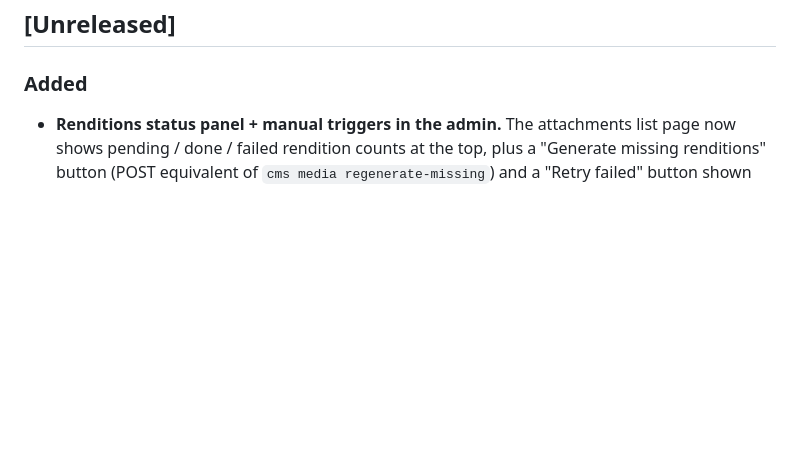
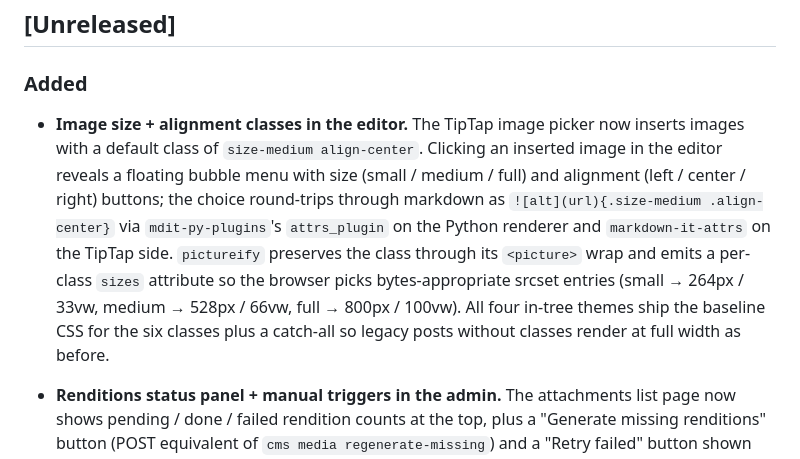
Before and after one commit to sgaduuw/bragi, a Markdown page: CHANGELOG.md, the part around the change. GitHub-like rendering; blank space fills up the shorter version.

Commit message:
Changelog: image size + alignment classes

```diff
--- a/CHANGELOG.md
+++ b/CHANGELOG.md
@@ -7,6 +7,22 @@ versioning follows [Semantic Versioning](https://semver.org/spec/v2.0.0.html).
 ## [Unreleased]
 
 ### Added
+- **Image size + alignment classes in the editor.** The TipTap
+  image picker now inserts images with a default class of
+  `size-medium align-center`. Clicking an inserted image in the
+  editor reveals a floating bubble menu with size (small /
+  medium / full) and alignment (left / center / right) buttons;
+  the choice round-trips through markdown as
+  `![alt](url){.size-medium .align-center}` via
+  `mdit-py-plugins`'s `attrs_plugin` on the Python renderer and
+  `markdown-it-attrs` on the TipTap side. `pictureify` preserves
+  the class through its `<picture>` wrap and emits a per-class
+  `sizes` attribute so the browser picks bytes-appropriate
+  srcset entries (small → 264px / 33vw, medium → 528px / 66vw,
+  full → 800px / 100vw). All four in-tree themes ship the
+  baseline CSS for the six classes plus a catch-all so legacy
+  posts without classes render at full width as before.
+
 - **Renditions status panel + manual triggers in the admin.**
   The attachments list page now shows pending / done / failed
   rendition counts at the top, plus a "Generate missing
```
